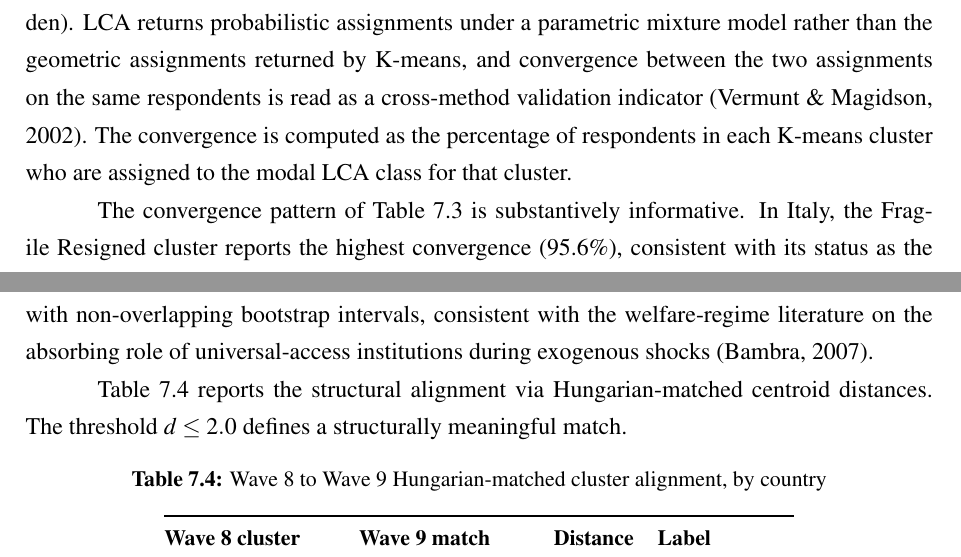
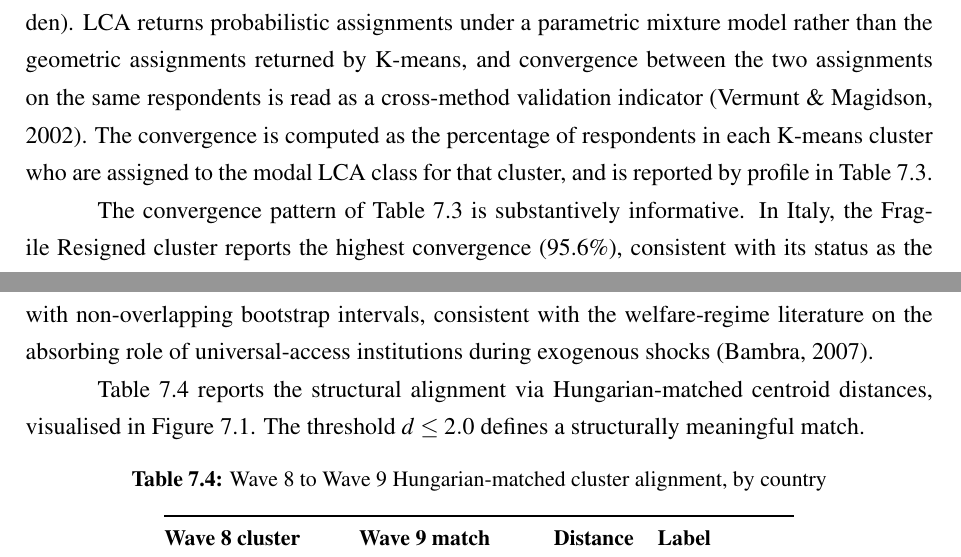
Before and after one commit to Vincenzosos/invisible-profiles, a LaTeX thesis (Invisible_Profiles_LaTeX_Overleaf/main.tex, which reads Invisible_Profiles_LaTeX_Overleaf/chapters/chapter7.tex): two parts of pages 81 and 83 of 110, joined at a grey line, cut so that both start at the same text. Compiled offline with pdfLaTeX.

Commit message:
layout(ch7): near-placement refs for Tab 7.3 and Fig 7.1
§7.5 cross-method intro now references Table~\ref{tab:ch7-lca-convergence}
(LCA convergence by profile) before it appears; §7.6 cross-wave intro now
references Figure~\ref{fig:ch7-crosswave-distance} before it appears. Both
floats previously appeared before their only reference (same fix as ch3/ch4).
Text content unchanged otherwise.

Co-Authored-By: Claude Opus 4.8 (1M context) <noreply@anthropic.com>

```diff
--- a/Invisible_Profiles_LaTeX_Overleaf/chapters/chapter7.tex
+++ b/Invisible_Profiles_LaTeX_Overleaf/chapters/chapter7.tex
@@ -94,7 +94,7 @@ Life satisfaction discriminates both typologies on an outcome external to the in
 \section{Cross-method convergence: K-means versus LCA}
 \label{sec:ch7-cross-method}
 
-Latent Class Analysis (LCA) was estimated as the cross-method probe of the K-means partition under the same input set and the same number of components ($k = 5$ for Italy, $k = 6$ for Sweden). LCA returns probabilistic assignments under a parametric mixture model rather than the geometric assignments returned by K-means, and convergence between the two assignments on the same respondents is read as a cross-method validation indicator \citep{vermuntmagidson2002}. The convergence is computed as the percentage of respondents in each K-means cluster who are assigned to the modal LCA class for that cluster.
+Latent Class Analysis (LCA) was estimated as the cross-method probe of the K-means partition under the same input set and the same number of components ($k = 5$ for Italy, $k = 6$ for Sweden). LCA returns probabilistic assignments under a parametric mixture model rather than the geometric assignments returned by K-means, and convergence between the two assignments on the same respondents is read as a cross-method validation indicator \citep{vermuntmagidson2002}. The convergence is computed as the percentage of respondents in each K-means cluster who are assigned to the modal LCA class for that cluster, and is reported by profile in Table~\ref{tab:ch7-lca-convergence}.
 
 \begin{table}[!t]
   \centering
@@ -136,7 +136,7 @@ The complementary specification-sensitivity diagnostic, the 5D specification aga
 
 The K-means pipeline of Chapter~\ref{ch:ch3} was applied unmodified to the pre-pandemic Wave~8 analytical samples (2019--2020) and the resulting partitions compared to the Wave~9 partitions on two indices: the panel-level Adjusted Rand Index (ARI) on the intersection of respondents observed in both waves, and the structural alignment of cluster centroids via the Hungarian assignment algorithm. The Italian panel intersection contains $n = 958$ respondents (ARI = 0.16, 95\% CI [0.14, 0.20]); the Swedish intersection contains $n = 1{,}320$ respondents (ARI = 0.23, 95\% CI [0.20, 0.27]). Under the thresholds of \citet{steinley2006} both values indicate moderate panel-level agreement: most respondents transition between clusters across the two-year inter-wave window covering the pandemic shock, but the reassignment is not random and the structural shape of each partition is preserved. The Swedish ARI is materially higher than the Italian one, with non-overlapping bootstrap intervals, consistent with the welfare-regime literature on the absorbing role of universal-access institutions during exogenous shocks \citep{bambra2007}.
 
-Table~\ref{tab:ch7-hungarian-w8w9} reports the structural alignment via Hungarian-matched centroid distances. The threshold $d \leq 2.0$ defines a structurally meaningful match.
+Table~\ref{tab:ch7-hungarian-w8w9} reports the structural alignment via Hungarian-matched centroid distances, visualised in Figure~\ref{fig:ch7-crosswave-distance}. The threshold $d \leq 2.0$ defines a structurally meaningful match.
 
 \begin{table}[!htbp]
   \centering
```
